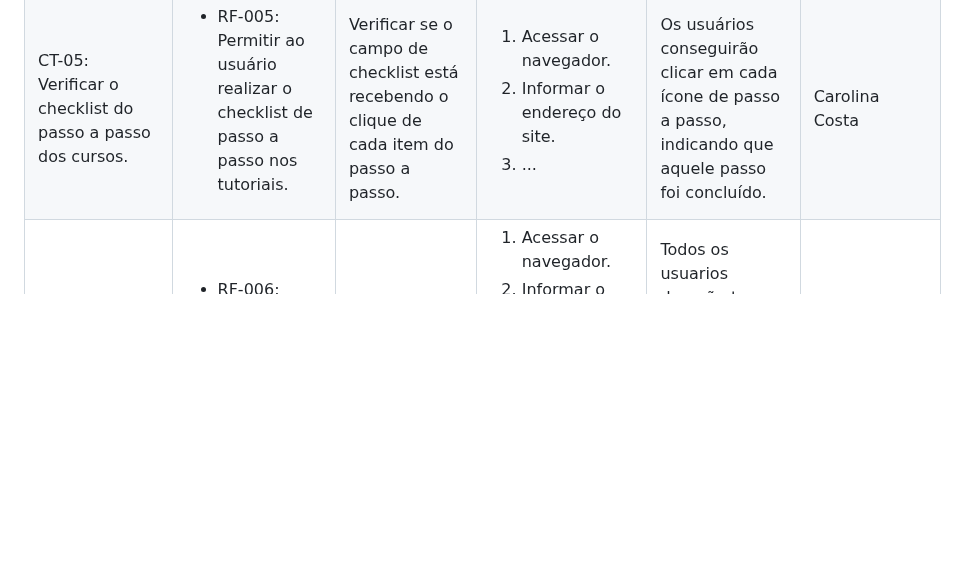
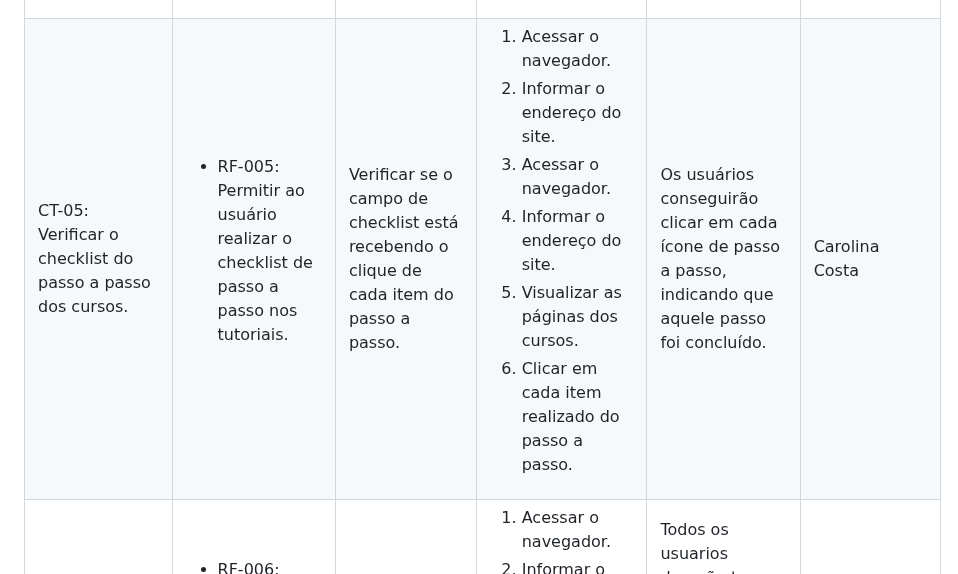
Before and after one commit to ICEI-PUC-Minas-PMV-ADS/Sabio_Guia, a Markdown page: docs/07-Plano de Testes de Software.md, the part around the change. Drawn GitHub-style; blank space fills up the shorter version.

```diff
--- a/docs/07-Plano de Testes de Software.md
+++ b/docs/07-Plano de Testes de Software.md
@@ -120,7 +120,10 @@ Os testes funcionais a serem realizados na aplicação são descritos a seguir.
    <ol>
     <li>Acessar o navegador.</li>
     <li>Informar o endereço do site.</li>
-    <li>...</li>
+    <li>Acessar o navegador.</li>
+    <li>Informar o endereço do site.</li>
+    <li>Visualizar as páginas dos cursos.</li>
+    <li>Clicar em cada item realizado do passo a passo.</li>
    </ol>
    </td>
   <td>Os usuários conseguirão clicar em cada ícone de passo a passo, indicando que aquele passo foi concluído.</td>
```
